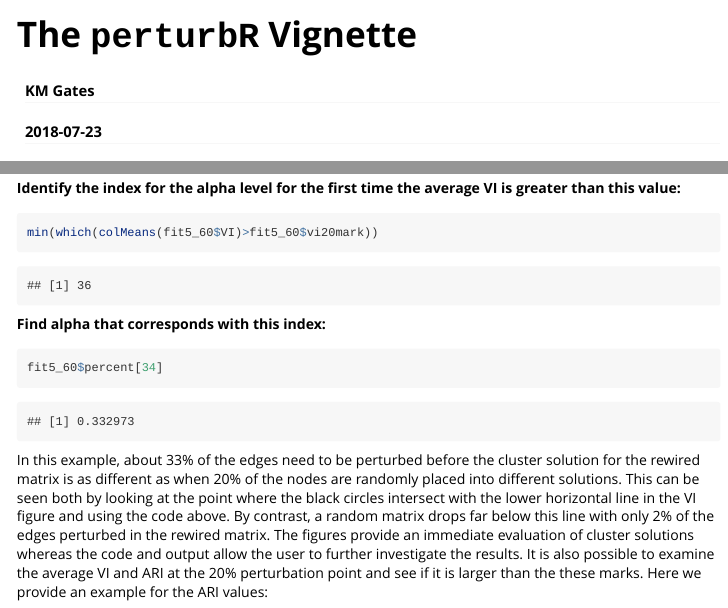
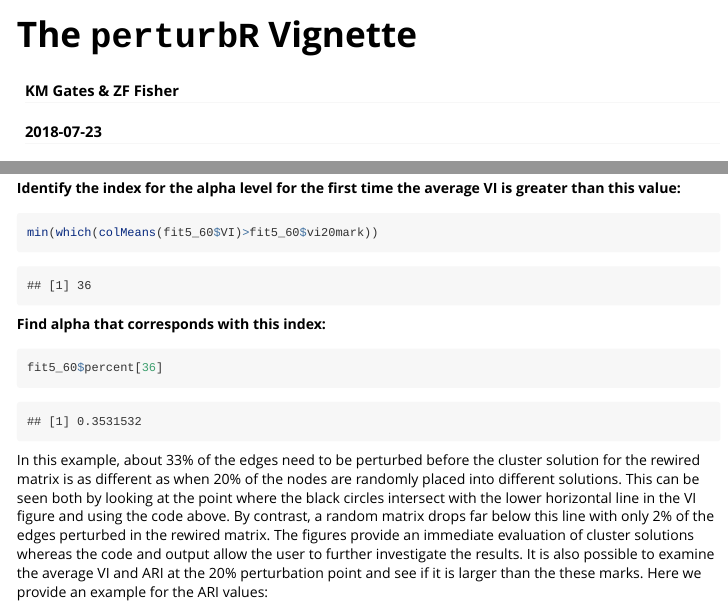
Before and after one commit to GatesLab/evalClust, an R Markdown document (vignettes/perturbR-vignette.Rmd): the page in a window 1100 px wide, from its top, and a second part further down, joined at a grey line. Rendered offline with R 4.5, knitr and Pandoc, with nearby package versions.

Commit message:
Update vignette.

````diff
--- a/vignettes/perturbR-vignette.Rmd
+++ b/vignettes/perturbR-vignette.Rmd
@@ -1,6 +1,7 @@
 ---
 title: "The <tt>perturbR</tt>  Vignette"
-author: "KM Gates"
+author:
+- "KM Gates & ZF Fisher"
 date: "`r Sys.Date()`"
 output: rmarkdown::html_vignette
 vignette: >
@@ -70,7 +71,7 @@ min(which(colMeans(fit5_60$VI)>fit5_60$vi20mark))
 **Find alpha that corresponds with this index:**
 
 ```{r}
-fit5_60$percent[34]
+fit5_60$percent[36]
 ```
 
 
````
